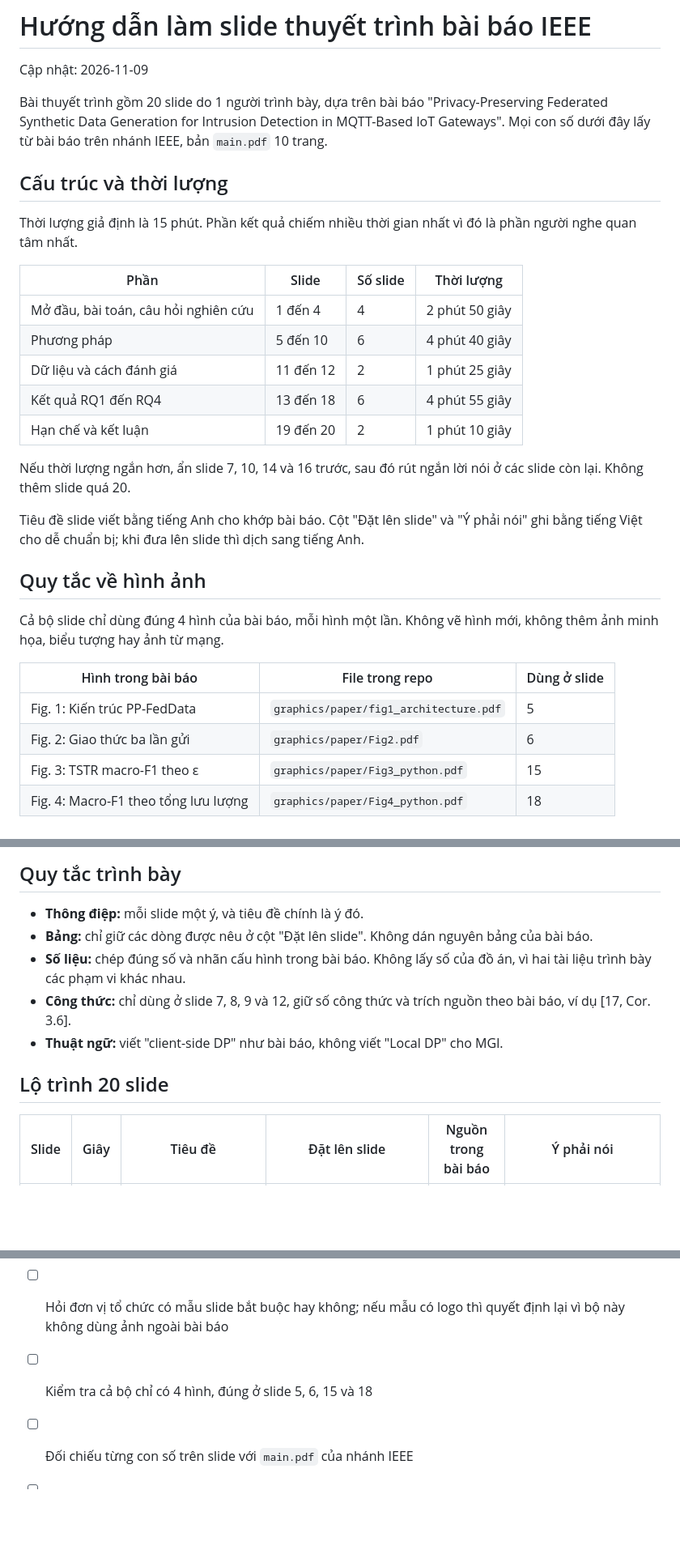
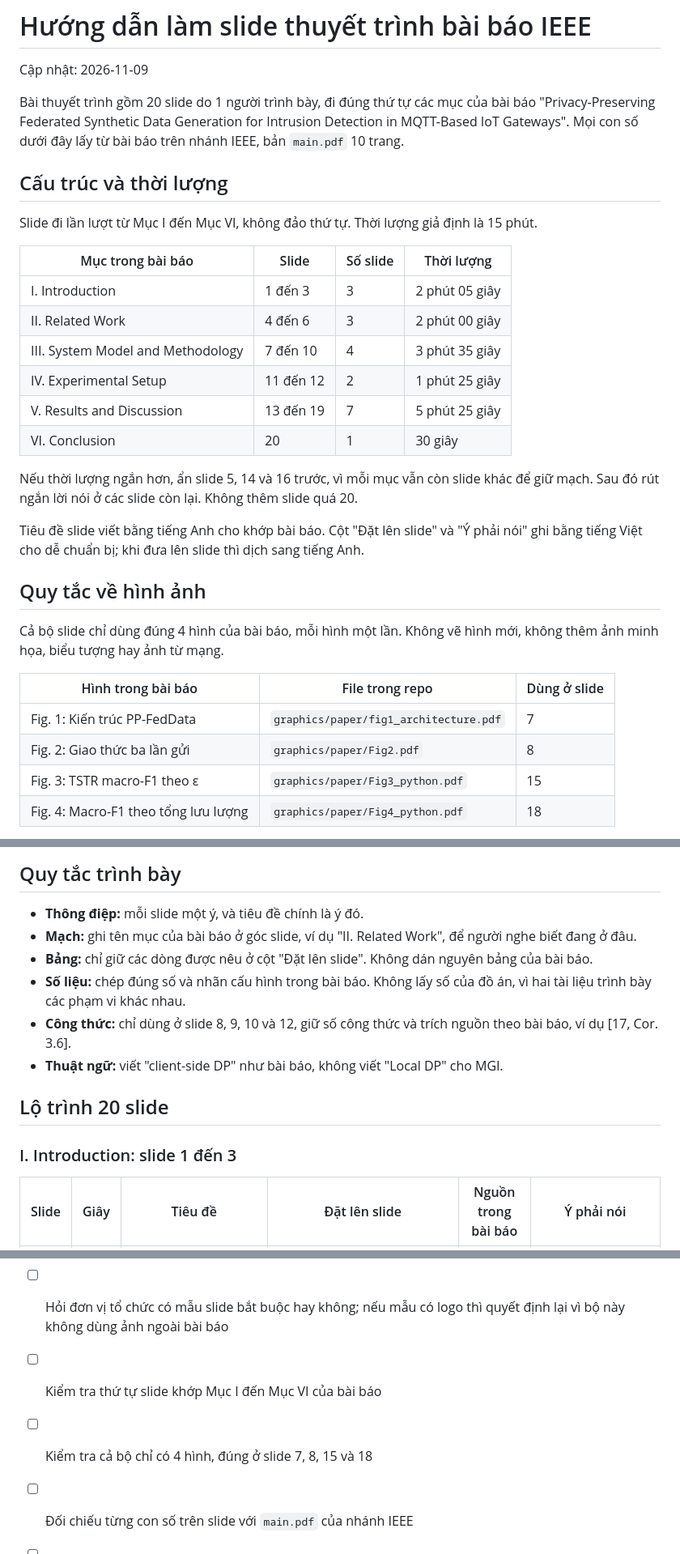
Before and after one commit to giangnsthe190021/Latex_FinalCapstone, a Markdown page: huong_dan/HUONG_DAN_LAM_SLIDE.md, 3 parts joined by grey strips. Shown at 81% size. GitHub-like rendering; blank space fills up the shorter version.

Commit message:
Slide guide follows the section order of the paper

```diff
--- a/huong_dan/HUONG_DAN_LAM_SLIDE.md
+++ b/huong_dan/HUONG_DAN_LAM_SLIDE.md
@@ -2,21 +2,22 @@
 
 Cập nhật: 2026-11-09
 
-Bài thuyết trình gồm 20 slide do 1 người trình bày, dựa trên bài báo "Privacy-Preserving Federated Synthetic Data Generation for Intrusion Detection in MQTT-Based IoT Gateways". Mọi con số dưới đây lấy từ bài báo trên nhánh IEEE, bản `main.pdf` 10 trang.
+Bài thuyết trình gồm 20 slide do 1 người trình bày, đi đúng thứ tự các mục của bài báo "Privacy-Preserving Federated Synthetic Data Generation for Intrusion Detection in MQTT-Based IoT Gateways". Mọi con số dưới đây lấy từ bài báo trên nhánh IEEE, bản `main.pdf` 10 trang.
 
 ## Cấu trúc và thời lượng
 
-Thời lượng giả định là 15 phút. Phần kết quả chiếm nhiều thời gian nhất vì đó là phần người nghe quan tâm nhất.
+Slide đi lần lượt từ Mục I đến Mục VI, không đảo thứ tự. Thời lượng giả định là 15 phút.
 
-| Phần | Slide | Số slide | Thời lượng |
+| Mục trong bài báo | Slide | Số slide | Thời lượng |
 | --- | --- | --- | --- |
-| Mở đầu, bài toán, câu hỏi nghiên cứu | 1 đến 4 | 4 | 2 phút 50 giây |
-| Phương pháp | 5 đến 10 | 6 | 4 phút 40 giây |
-| Dữ liệu và cách đánh giá | 11 đến 12 | 2 | 1 phút 25 giây |
-| Kết quả RQ1 đến RQ4 | 13 đến 18 | 6 | 4 phút 55 giây |
-| Hạn chế và kết luận | 19 đến 20 | 2 | 1 phút 10 giây |
+| I. Introduction | 1 đến 3 | 3 | 2 phút 05 giây |
+| II. Related Work | 4 đến 6 | 3 | 2 phút 00 giây |
+| III. System Model and Methodology | 7 đến 10 | 4 | 3 phút 35 giây |
+| IV. Experimental Setup | 11 đến 12 | 2 | 1 phút 25 giây |
+| V. Results and Discussion | 13 đến 19 | 7 | 5 phút 25 giây |
+| VI. Conclusion | 20 | 1 | 30 giây |
 
-Nếu thời lượng ngắn hơn, ẩn slide 7, 10, 14 và 16 trước, sau đó rút ngắn lời nói ở các slide còn lại. Không thêm slide quá 20.
+Nếu thời lượng ngắn hơn, ẩn slide 5, 14 và 16 trước, vì mỗi mục vẫn còn slide khác để giữ mạch. Sau đó rút ngắn lời nói ở các slide còn lại. Không thêm slide quá 20.
 
 Tiêu đề slide viết bằng tiếng Anh cho khớp bài báo. Cột "Đặt lên slide" và "Ý phải nói" ghi bằng tiếng Việt cho dễ chuẩn bị; khi đưa lên slide thì dịch sang tiếng Anh.
 
@@ -26,8 +27,8 @@ Cả bộ slide chỉ dùng đúng 4 hình của bài báo, mỗi hình một l
 
 | Hình trong bài báo | File trong repo | Dùng ở slide |
 | --- | --- | --- |
-| Fig. 1: Kiến trúc PP-FedData | `graphics/paper/fig1_architecture.pdf` | 5 |
-| Fig. 2: Giao thức ba lần gửi | `graphics/paper/Fig2.pdf` | 6 |
+| Fig. 1: Kiến trúc PP-FedData | `graphics/paper/fig1_architecture.pdf` | 7 |
+| Fig. 2: Giao thức ba lần gửi | `graphics/paper/Fig2.pdf` | 8 |
 | Fig. 3: TSTR macro-F1 theo ε | `graphics/paper/Fig3_python.pdf` | 15 |
 | Fig. 4: Macro-F1 theo tổng lưu lượng | `graphics/paper/Fig4_python.pdf` | 18 |
 
@@ -39,13 +40,16 @@ Cả bộ slide chỉ dùng đúng 4 hình của bài báo, mỗi hình một l
 ## Quy tắc trình bày
 
 - **Thông điệp:** mỗi slide một ý, và tiêu đề chính là ý đó.
+- **Mạch:** ghi tên mục của bài báo ở góc slide, ví dụ "II. Related Work", để người nghe biết đang ở đâu.
 - **Bảng:** chỉ giữ các dòng được nêu ở cột "Đặt lên slide". Không dán nguyên bảng của bài báo.
 - **Số liệu:** chép đúng số và nhãn cấu hình trong bài báo. Không lấy số của đồ án, vì hai tài liệu trình bày các phạm vi khác nhau.
-- **Công thức:** chỉ dùng ở slide 7, 8, 9 và 12, giữ số công thức và trích nguồn theo bài báo, ví dụ [17, Cor. 3.6].
+- **Công thức:** chỉ dùng ở slide 8, 9, 10 và 12, giữ số công thức và trích nguồn theo bài báo, ví dụ [17, Cor. 3.6].
 - **Thuật ngữ:** viết "client-side DP" như bài báo, không viết "Local DP" cho MGl.
 
 ## Lộ trình 20 slide
 
+### I. Introduction: slide 1 đến 3
+
 | Slide | Giây | Tiêu đề | Đặt lên slide | Nguồn trong bài báo | Ý phải nói |
 | --- | --- | --- | --- | --- | --- |
 | 1 | 30 | Privacy-Preserving Federated Synthetic Data Generation for Intrusion Detection in MQTT-Based IoT Gateways | Tên bài báo, 8 tác giả, Faculty of Information Assurance, FPT University. Không có logo | Trang đầu | Giới thiệu đề tài và kết luận chính: dữ liệu sinh có giá trị ở nơi lưu lượng thô phải ở lại gateway |
@@ -99,7 +128,8 @@ Các cách nói sau vượt quá những gì bài báo đã chứng minh.
 
 - [ ] Hỏi thời lượng cho phép; nếu khác 15 phút thì chia lại số giây theo tỉ lệ
 - [ ] Hỏi đơn vị tổ chức có mẫu slide bắt buộc hay không; nếu mẫu có logo thì quyết định lại vì bộ này không dùng ảnh ngoài bài báo
-- [ ] Kiểm tra cả bộ chỉ có 4 hình, đúng ở slide 5, 6, 15 và 18
+- [ ] Kiểm tra thứ tự slide khớp Mục I đến Mục VI của bài báo
+- [ ] Kiểm tra cả bộ chỉ có 4 hình, đúng ở slide 7, 8, 15 và 18
 - [ ] Đối chiếu từng con số trên slide với `main.pdf` của nhánh IEEE
 - [ ] Tập nói đủ giờ ít nhất hai lần
 - [ ] Xuất thêm một bản PDF để dự phòng khi máy trình chiếu lỗi font
```
Also changed, not shown: other parts of huong_dan/HUONG_DAN_LAM_SLIDE.md (+42 -17 lines).
